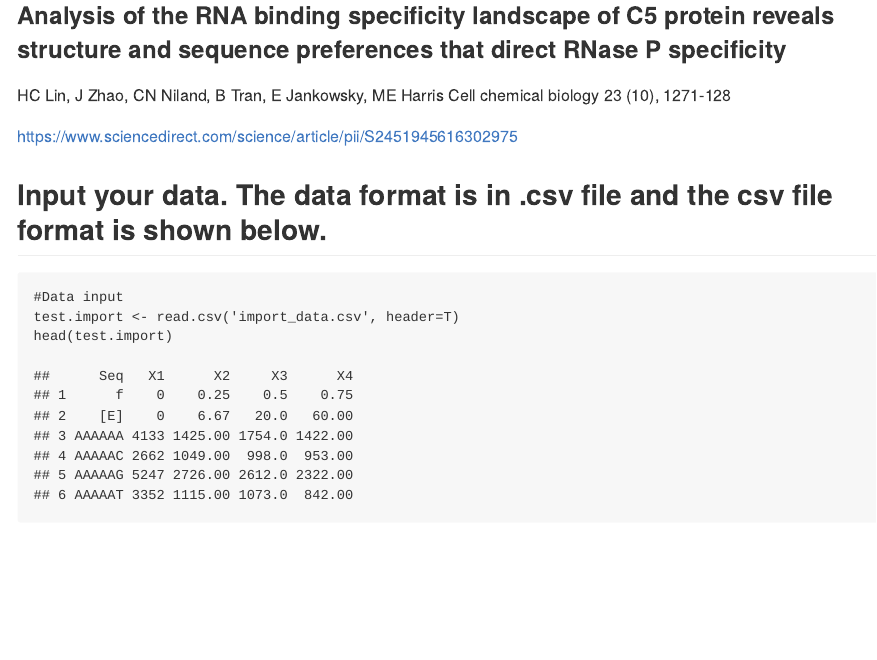
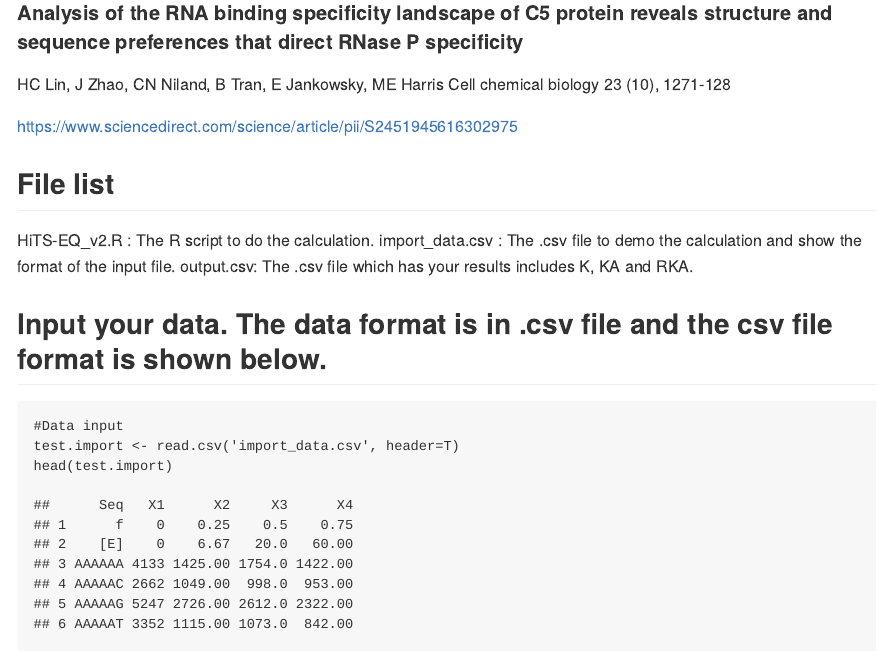
Before and after one commit to fatmimi/HiTS-EQ, an R Markdown document (README.Rmd): the page in a window 1100 px wide, from 190 px down before the commit and from 180 px down after it, so that both start at the same text. The pictures show the output file README.md that the author committed with the source, drawn offline in the style of GitHub.

````diff
--- a/README.Rmd
+++ b/README.Rmd
@@ -14,11 +14,16 @@
 This is the document for calculation of more than 4000 association constants from HiTS-EQ Next generation sequencing dataset.
 It would be great if you could cite our publication after your application of HiTS-EQ:
 
-###Analysis of the RNA binding specificity landscape of C5 protein reveals structure and sequence preferences that direct RNase P specificity
+####Analysis of the RNA binding specificity landscape of C5 protein reveals structure and sequence preferences that direct RNase P specificity
 HC Lin, J Zhao, CN Niland, B Tran, E Jankowsky, ME Harris
 Cell chemical biology 23 (10), 1271-128
 
 https://www.sciencedirect.com/science/article/pii/S2451945616302975
+
+##File list
+HiTS-EQ_v2.R : The R script to do the calculation.
+import_data.csv : The .csv file to demo the calculation and show the format of the input file.
+output.csv: The .csv file which has your results includes K, KA and RKA.
 
 ##Input your data. The data format is in .csv file and the csv file format is shown below.
 ```{r }
````
Also changed, not shown: README.md, output.csv.
